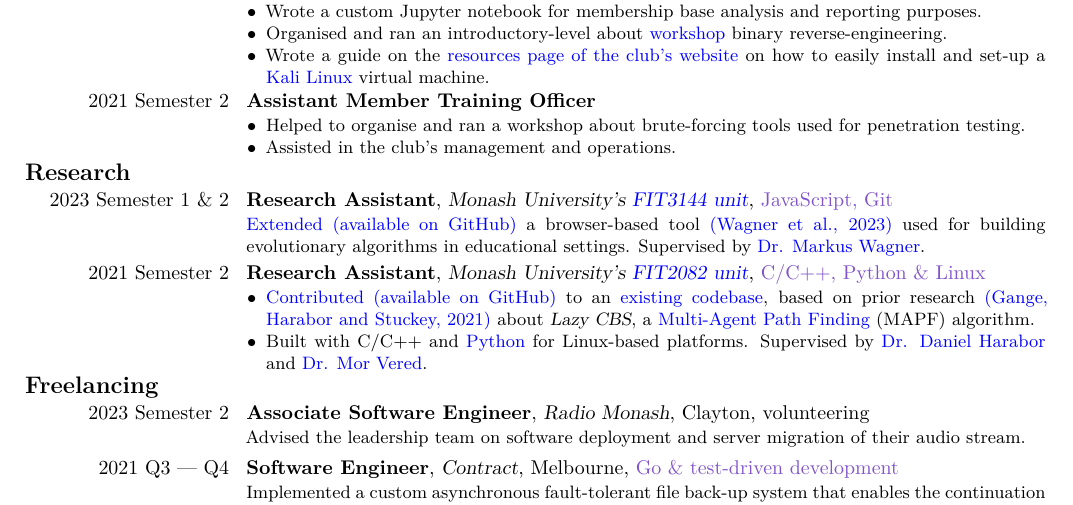
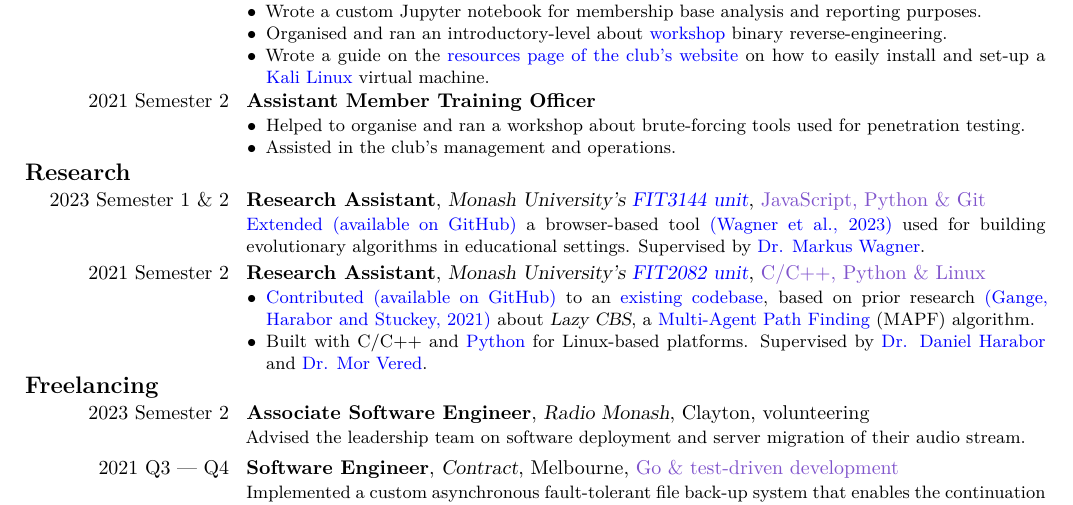
Before and after one commit to AppleGamer22/applegamer22.github.io, a LaTeX CV (cv.tex): part of page 1 of 2, cut so that both start at the same text. Compiled offline with XeLaTeX.

Commit message:
added python to fit3144 on cv

```diff
--- a/cv.tex
+++ b/cv.tex
@@ -82,7 +82,7 @@
 
 	\subsection{Research}
 	\hypertarget{FIT3144}{
-		\cventry{2023 Semester 1 \& 2}{Research Assistant}{Monash University's \href{https://handbook.monash.edu/2023/units/FIT3144}{FIT3144 unit}}{\hyperref[sec:skills]{JavaScript, Git}}{}{
+		\cventry{2023 Semester 1 \& 2}{Research Assistant}{Monash University's \href{https://handbook.monash.edu/2023/units/FIT3144}{FIT3144 unit}}{\hyperref[sec:skills]{JavaScript, Python \& Git}}{}{
 			\href{https://github.com/AppleGamer22/FIT3144}{Extended (available on GitHub)} a browser-based tool \href{https://dl.acm.org/doi/abs/10.1145/3583133.3590723}{(Wagner et al., 2023)} used for building evolutionary algorithms in educational settings. Supervised by \href{https://research.monash.edu/en/persons/markus-wagner}{Dr. Markus Wagner}.
 		}
 	}
```
Also changed, not shown: 1 other file.
